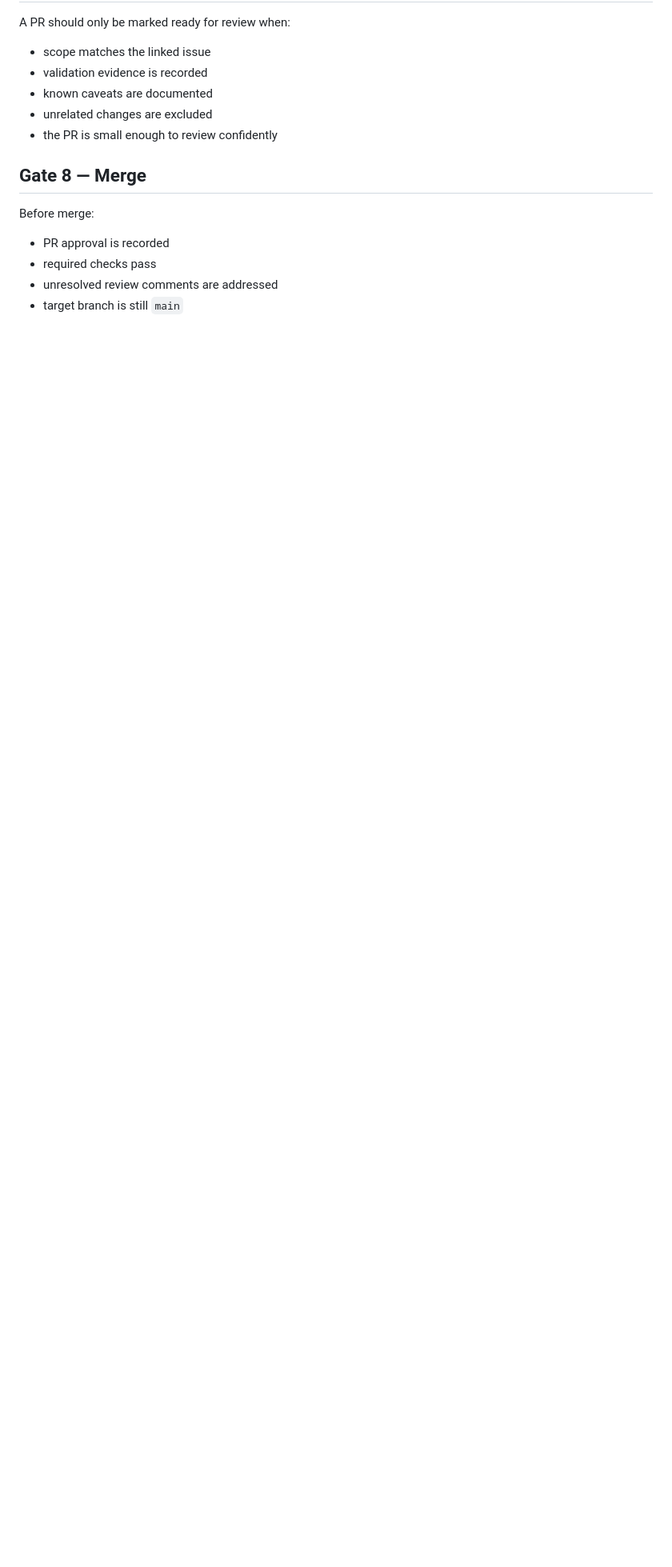
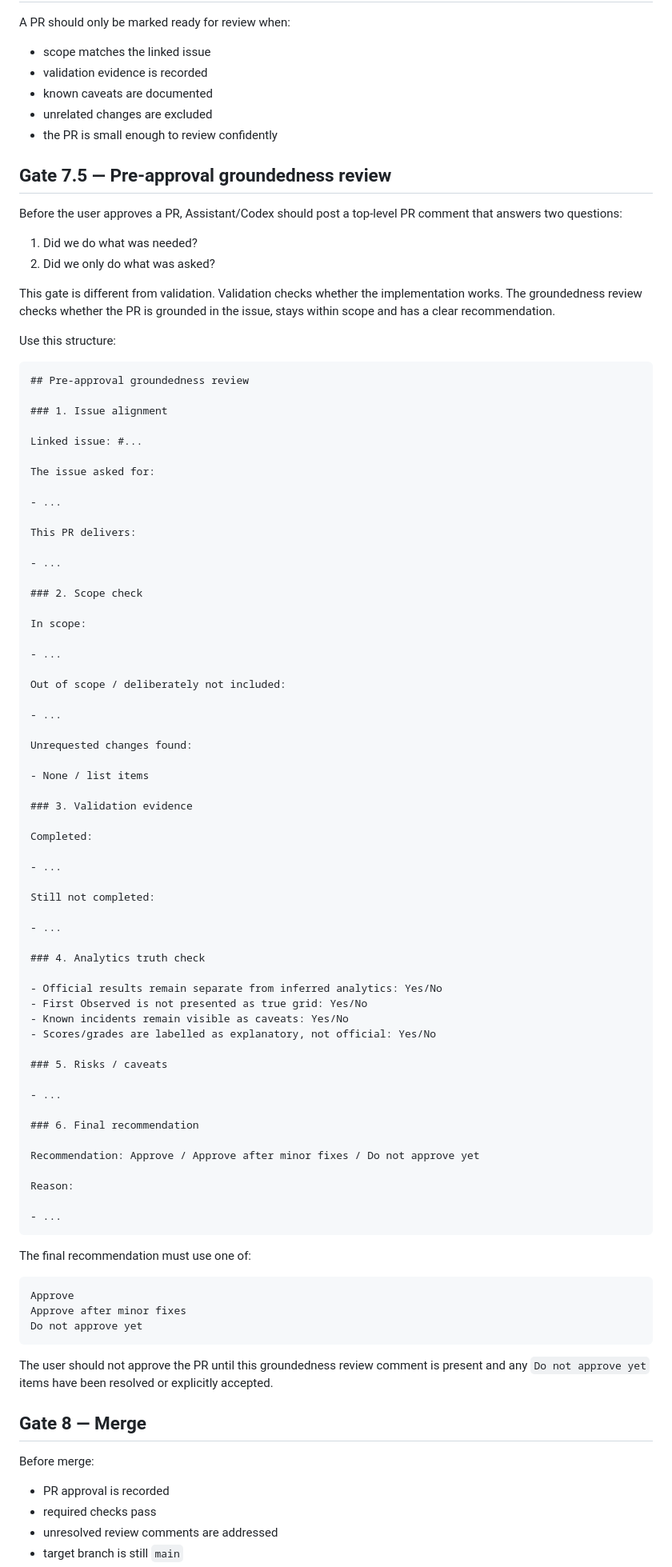
Before and after one commit to 8ft0-ai/RaceIQ, a Markdown page: docs/DELIVERY_GATES.md, the part around one of its changes. Shown at 80% size. GitHub-like rendering; blank space fills up the shorter version.

Commit message:
Add pre-approval groundedness gate to delivery gates

````diff
--- a/docs/DELIVERY_GATES.md
+++ b/docs/DELIVERY_GATES.md
@@ -136,6 +137,86 @@ A PR should only be marked ready for review when:
 - unrelated changes are excluded
 - the PR is small enough to review confidently
 
+## Gate 7.5 — Pre-approval groundedness review
+
+Before the user approves a PR, Assistant/Codex should post a top-level PR comment that answers two questions:
+
+1. Did we do what was needed?
+2. Did we only do what was asked?
+
+This gate is different from validation. Validation checks whether the implementation works. The groundedness review checks whether the PR is grounded in the issue, stays within scope and has a clear recommendation.
+
+Use this structure:
+
+```markdown
+## Pre-approval groundedness review
+
+### 1. Issue alignment
+
+Linked issue: #...
+
+The issue asked for:
+
+- ...
+
+This PR delivers:
+
+- ...
+
+### 2. Scope check
+
+In scope:
+
+- ...
+
+Out of scope / deliberately not included:
+
+- ...
+
+Unrequested changes found:
+
+- None / list items
+
+### 3. Validation evidence
+
+Completed:
+
+- ...
+
+Still not completed:
+
+- ...
+
+### 4. Analytics truth check
+
+- Official results remain separate from inferred analytics: Yes/No
+- First Observed is not presented as true grid: Yes/No
+- Known incidents remain visible as caveats: Yes/No
+- Scores/grades are labelled as explanatory, not official: Yes/No
+
+### 5. Risks / caveats
+
+- ...
+
+### 6. Final recommendation
+
+Recommendation: Approve / Approve after minor fixes / Do not approve yet
+
+Reason:
+
+- ...
+```
+
+The final recommendation must use one of:
+
+```text
+Approve
+Approve after minor fixes
+Do not approve yet
+```
+
+The user should not approve the PR until this groundedness review comment is present and any `Do not approve yet` items have been resolved or explicitly accepted.
+
 ## Gate 8 — Merge
 
 Before merge:
````
Also changed, not shown: other parts of docs/DELIVERY_GATES.md (+5 -3 lines).
